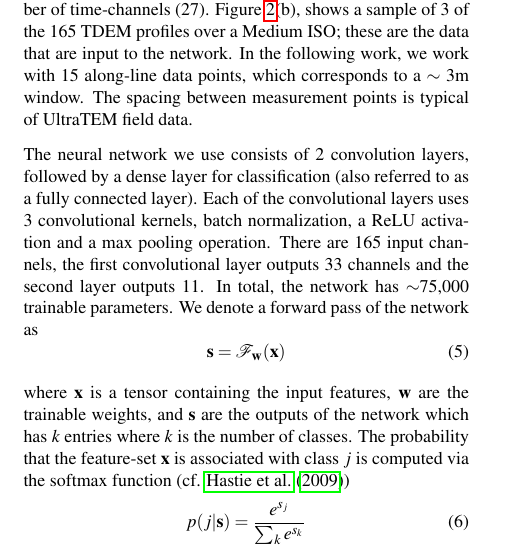
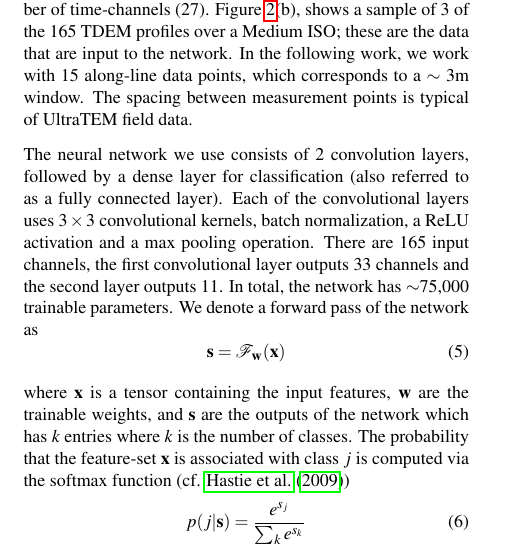
Before and after one commit to ubcgif/2020-heagy-etal-seg, a LaTeX document (abstract/heagy-et-al-seg-2020.tex): part of one column of page 2 of 6, cut so that both start at the same text. Compiled offline with pdfLaTeX.

```diff
--- a/abstract/heagy-et-al-seg-2020.tex
+++ b/abstract/heagy-et-al-seg-2020.tex
@@ -75,7 +75,7 @@
 
 In an image classification problem with color images, the input data would typically include 3 channels of input (red, green and blue), with each channel having an associated $nx \times ny$ image. Analogously, for the UltraTEM data, we have 165 input channels (one for each transmitter-receiver pair), and the size of the ``image'' is the number of along-line data points by number of time-channels (27). Figure \ref{fig:ultratem}(b), shows a sample of 3 of the 165 TDEM profiles over a Medium ISO; these are the data that are input to the network. In the following work, we work with 15 along-line data points, which corresponds to a $\sim$ 3m window. The spacing between measurement points is typical of UltraTEM field data.
 
-The neural network we use consists of 2 convolution layers, followed by a dense layer for classification (also referred to as a fully connected layer). Each of the convolutional layers uses $3\time3$ convolutional kernels, batch normalization, a ReLU activation and a max pooling operation. There are 165 input channels, the first convolutional layer outputs 33 channels and the second layer outputs 11. In total, the network has $\sim$75,000 trainable parameters. We denote a forward pass of the network as
+The neural network we use consists of 2 convolution layers, followed by a dense layer for classification (also referred to as a fully connected layer). Each of the convolutional layers uses $3 \times 3$ convolutional kernels, batch normalization, a ReLU activation and a max pooling operation. There are 165 input channels, the first convolutional layer outputs 33 channels and the second layer outputs 11. In total, the network has $\sim$75,000 trainable parameters. We denote a forward pass of the network as
 \input{equations/forward-pass}
 where $\mathbf{x}$ is a tensor containing the input features, $\mathbf{w}$ are the trainable weights, and $\mathbf{s}$ are the outputs of the network which has $k$ entries where $k$ is the number of classes. The probability that the feature-set $\mathbf{x}$ is associated with class $j$ is computed via the softmax function (cf. \cite{Hastie2009})
 \input{equations/softmax}
```
Also changed, not shown: abstract/heagy-et-al-seg-2020.tex (2 more changed lines).
